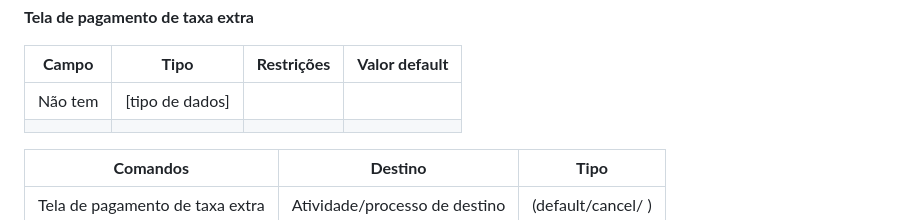
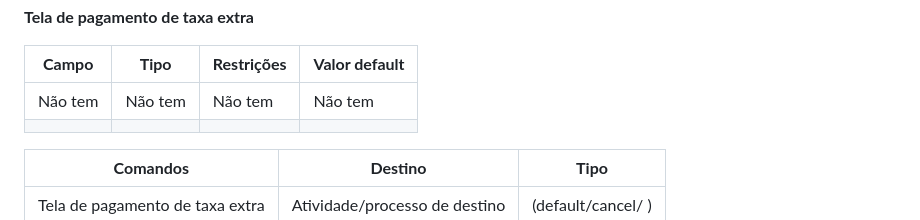
Before and after one commit to arthurcuri/webook-tis2, a Markdown page: docs/processo-2-nome-do-processo.md, the part around the change. GitHub-like rendering.

```diff
--- a/docs/processo-2-nome-do-processo.md
+++ b/docs/processo-2-nome-do-processo.md
@@ -65,7 +65,7 @@ _* **Tabela** - campo formado por uma matriz de valores_
 
 | **Campo**       | **Tipo**         | **Restrições** | **Valor default** |
 | ---             | ---              | ---            | ---               |
-| Não tem | [tipo de dados]  |                |                   |
+| Não tem | Não tem  |         Não tem      |             Não tem      |
 |                 |                  |                |                   |
 
 | **Comandos**         |  **Destino**                   | **Tipo**          |
```
